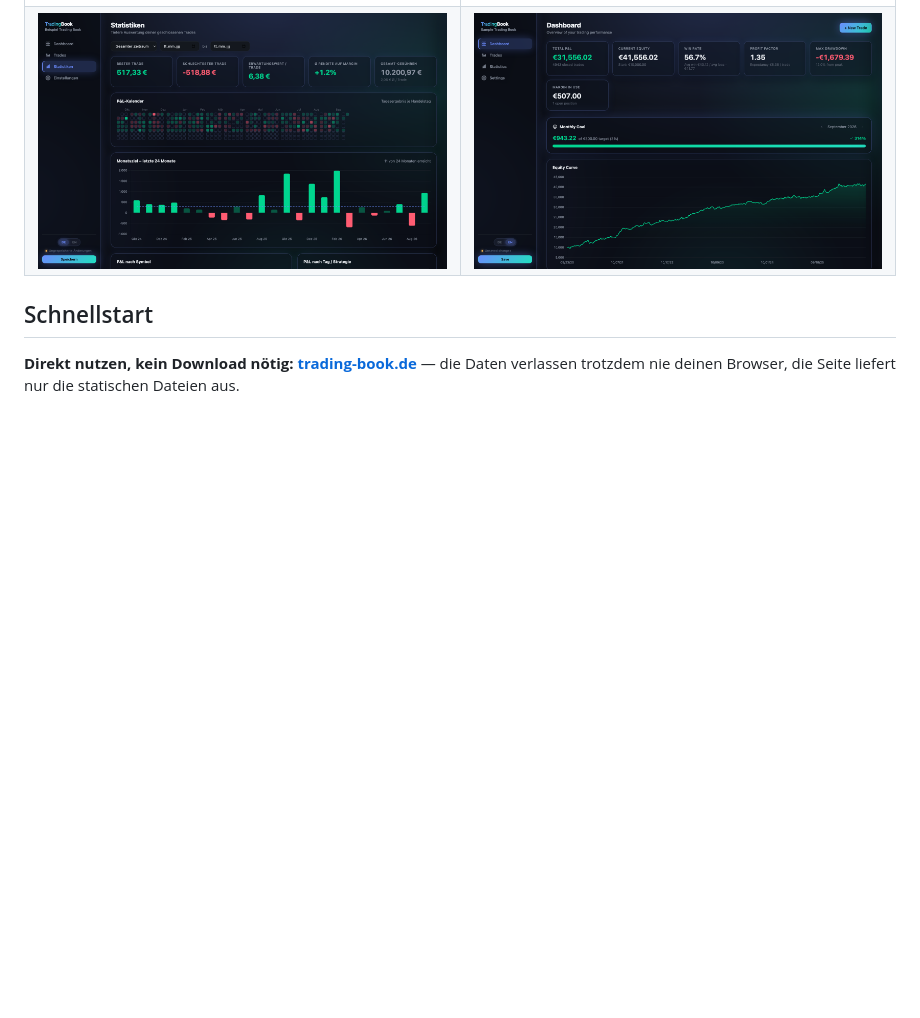
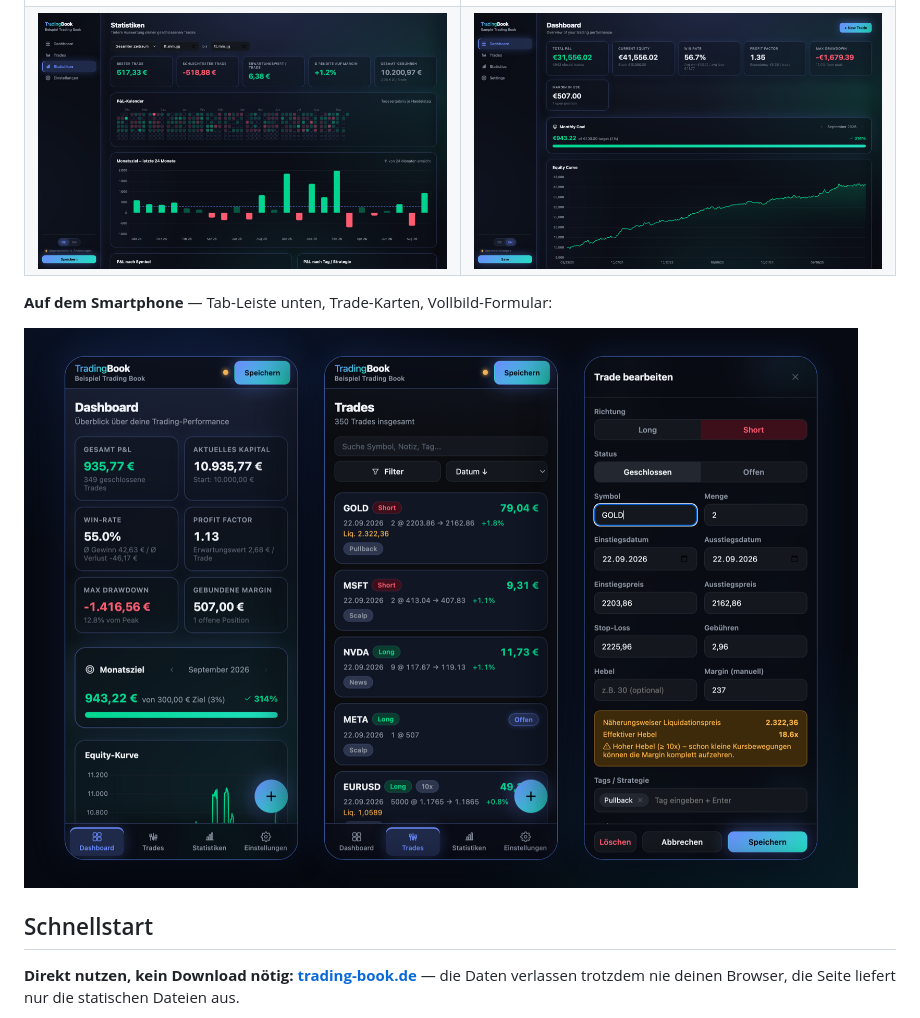
Before and after one commit to TeeRiese/tradingbook, a Markdown page: README.de.md, the part around the change. GitHub-like rendering; pictures changed too: screenshots/mobile-de.png (added); blank space fills up the shorter version.

Commit message:
Add mobile screenshots to the READMEs
Co-Authored-By: Claude Sonnet 5 <noreply@anthropic.com>

```diff
--- a/README.de.md
+++ b/README.de.md
@@ -51,6 +51,10 @@ Die meisten Trading-Journale sind SaaS-Produkte: Man legt einen Account an, ein
 </tr>
 </table>
 
+**Auf dem Smartphone** — Tab-Leiste unten, Trade-Karten, Vollbild-Formular:
+
+<img src="screenshots/mobile-de.png" alt="TradingBook auf dem Smartphone: Dashboard, Trade-Liste und Trade-Formular">
+
 ## Schnellstart
 
 **Direkt nutzen, kein Download nötig:** [**trading-book.de**](https://trading-book.de) — die Daten verlassen trotzdem nie deinen Browser, die Seite liefert nur die statischen Dateien aus.
```
Also changed, not shown: README.md (+4 -0 lines), screenshots/mobile-en.png (added).
